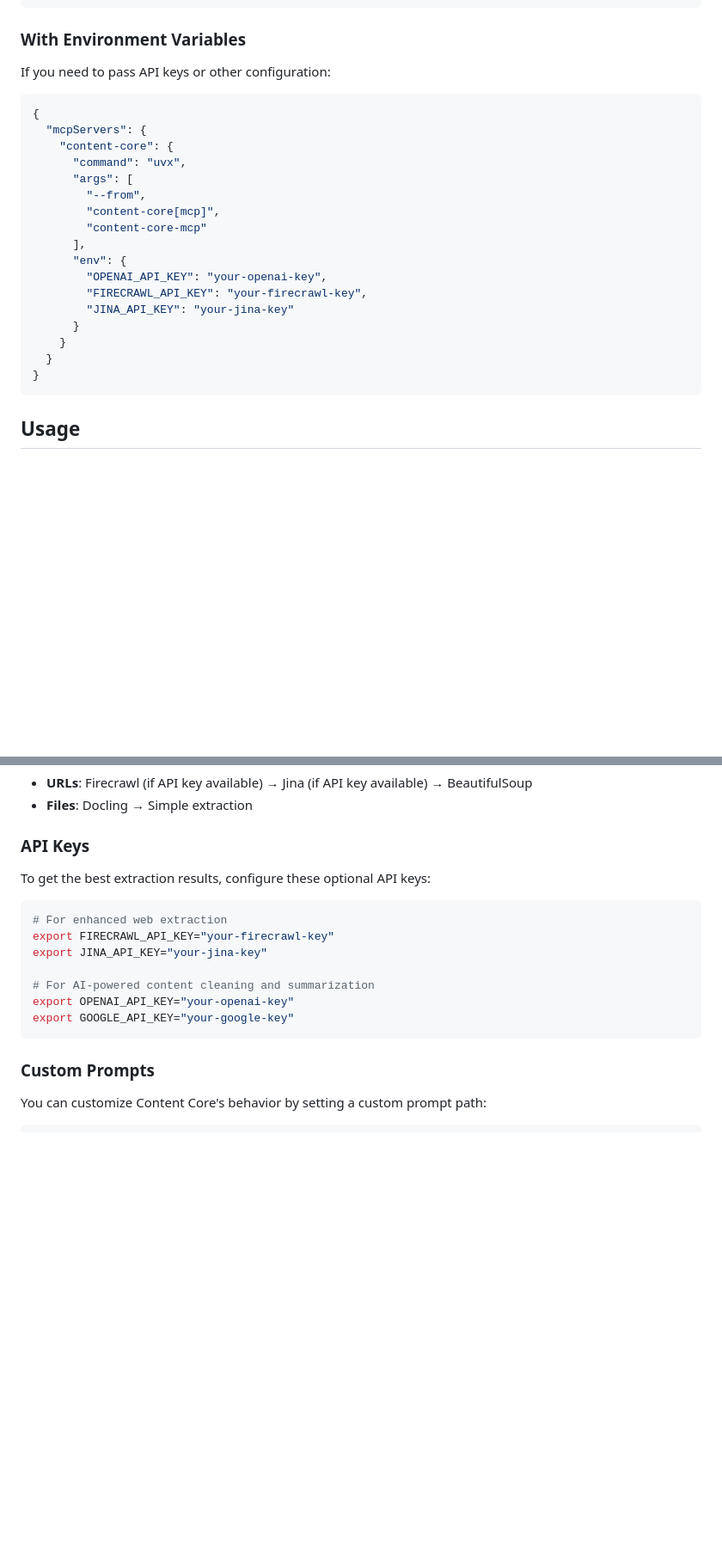
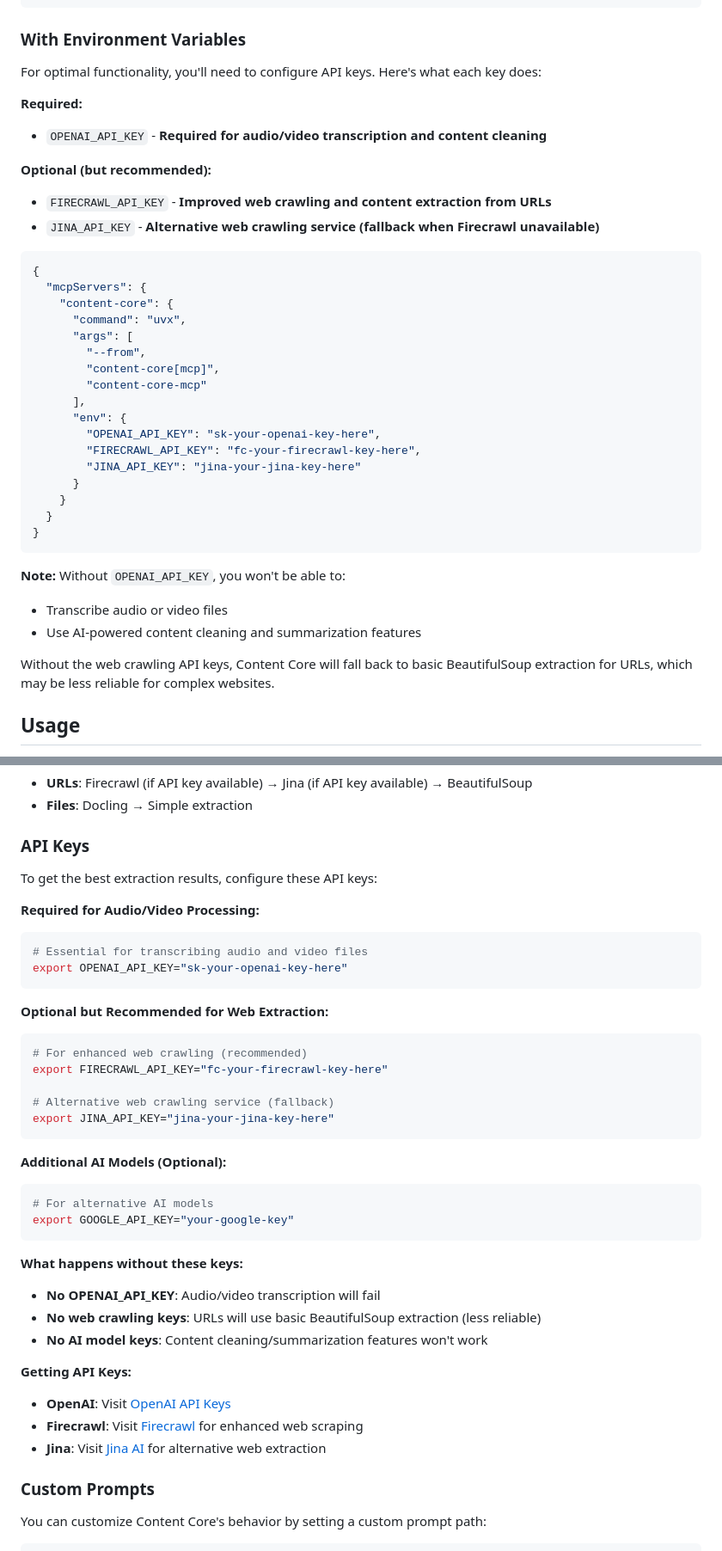
Before and after one commit to lfnovo/content-core, a Markdown page: docs/mcp.md, 2 parts joined by grey strips. Shown at 86% size. Drawn GitHub-style; blank space fills up the shorter version.

Commit message:
docs: explain about API Keys

````diff
--- a/docs/mcp.md
+++ b/docs/mcp.md
@@ -81,7 +81,14 @@ Add Content Core to your Claude Desktop configuration file:
 
 ### With Environment Variables
 
-If you need to pass API keys or other configuration:
+For optimal functionality, you'll need to configure API keys. Here's what each key does:
+
+**Required:**
+- `OPENAI_API_KEY` - **Required for audio/video transcription and content cleaning**
+
+**Optional (but recommended):**
+- `FIRECRAWL_API_KEY` - **Improved web crawling and content extraction from URLs**
+- `JINA_API_KEY` - **Alternative web crawling service (fallback when Firecrawl unavailable)**
 
 ```json
 {
@@ -94,14 +101,20 @@ If you need to pass API keys or other configuration:
         "content-core-mcp"
       ],
       "env": {
-        "OPENAI_API_KEY": "your-openai-key",
-        "FIRECRAWL_API_KEY": "your-firecrawl-key",
-        "JINA_API_KEY": "your-jina-key"
+        "OPENAI_API_KEY": "sk-your-openai-key-here",
+        "FIRECRAWL_API_KEY": "fc-your-firecrawl-key-here",
+        "JINA_API_KEY": "jina-your-jina-key-here"
       }
     }
   }
 }
 ```
+
+**Note:** Without `OPENAI_API_KEY`, you won't be able to:
+- Transcribe audio or video files
+- Use AI-powered content cleaning and summarization features
+
+Without the web crawling API keys, Content Core will fall back to basic BeautifulSoup extraction for URLs, which may be less reliable for complex websites.
 
 ## Usage
 
@@ -241,17 +254,38 @@ Content Core's MCP server uses the 'auto' engine by default, which automatically
 
 ### API Keys
 
-To get the best extraction results, configure these optional API keys:
+To get the best extraction results, configure these API keys:
 
+**Required for Audio/Video Processing:**
 ```bash
-# For enhanced web extraction
-export FIRECRAWL_API_KEY="your-firecrawl-key"
-export JINA_API_KEY="your-jina-key"
+# Essential for transcribing audio and video files
+export OPENAI_API_KEY="sk-your-openai-key-here"
+```
 
-# For AI-powered content cleaning and summarization
-export OPENAI_API_KEY="your-openai-key"
+**Optional but Recommended for Web Extraction:**
+```bash
+# For enhanced web crawling (recommended)
+export FIRECRAWL_API_KEY="fc-your-firecrawl-key-here"
+
+# Alternative web crawling service (fallback)
+export JINA_API_KEY="jina-your-jina-key-here"
+```
+
+**Additional AI Models (Optional):**
+```bash
+# For alternative AI models
 export GOOGLE_API_KEY="your-google-key"
 ```
+
+**What happens without these keys:**
+- **No OPENAI_API_KEY**: Audio/video transcription will fail
+- **No web crawling keys**: URLs will use basic BeautifulSoup extraction (less reliable)
+- **No AI model keys**: Content cleaning/summarization features won't work
+
+**Getting API Keys:**
+- **OpenAI**: Visit [OpenAI API Keys](https://platform.openai.com/api-keys)
+- **Firecrawl**: Visit [Firecrawl](https://www.firecrawl.dev/) for enhanced web scraping
+- **Jina**: Visit [Jina AI](https://jina.ai/) for alternative web extraction
 
 ### Custom Prompts
 
````
Also changed, not shown: other parts of docs/mcp.md (+10 -0 lines).
